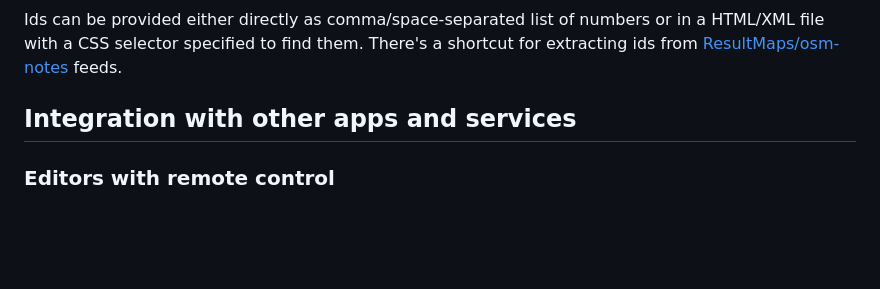
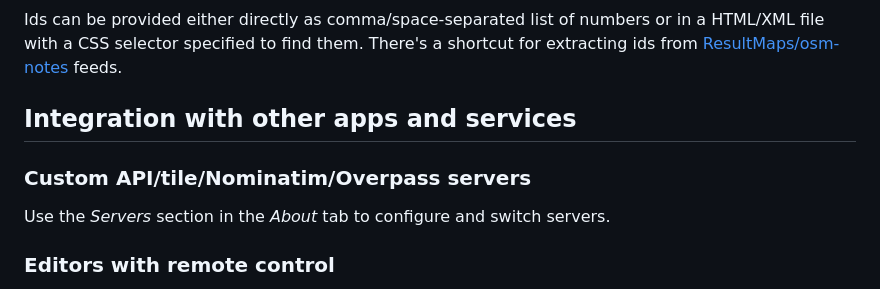
Before and after one commit to AntonKhorev/osm-note-viewer, a Markdown page: README.md, the part around the change. Drawn GitHub-style; blank space fills up the shorter version.

Commit message:
readme note about custom servers

```diff
--- a/README.md
+++ b/README.md
@@ -37,6 +37,10 @@ Ids can be provided either directly as comma/space-separated list of numbers or
 
 ## Integration with other apps and services
 
+### Custom API/tile/Nominatim/Overpass servers
+
+Use the *Servers* section in the *About* tab to configure and switch servers.
+
 ### Editors with remote control
 
 It's possible to load the selected notes and the currently visible map area using [remote control](https://wiki.openstreetmap.org/wiki/JOSM/RemoteControl) feature of OpenStreetMap editors. [JOSM](https://wiki.openstreetmap.org/wiki/JOSM) is the most widely used of those. Remote control in JOSM has to be enabled in preferences. Go to [*Edit > Preferences > Remote Control*](https://josm.openstreetmap.de/wiki/Help/Preferences/RemoteControl) and check *Enable remote control*.
```
